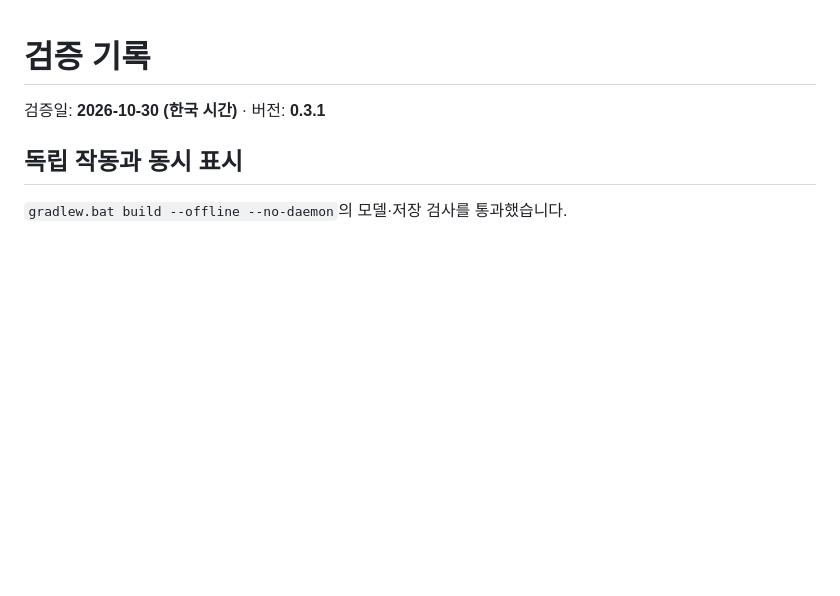
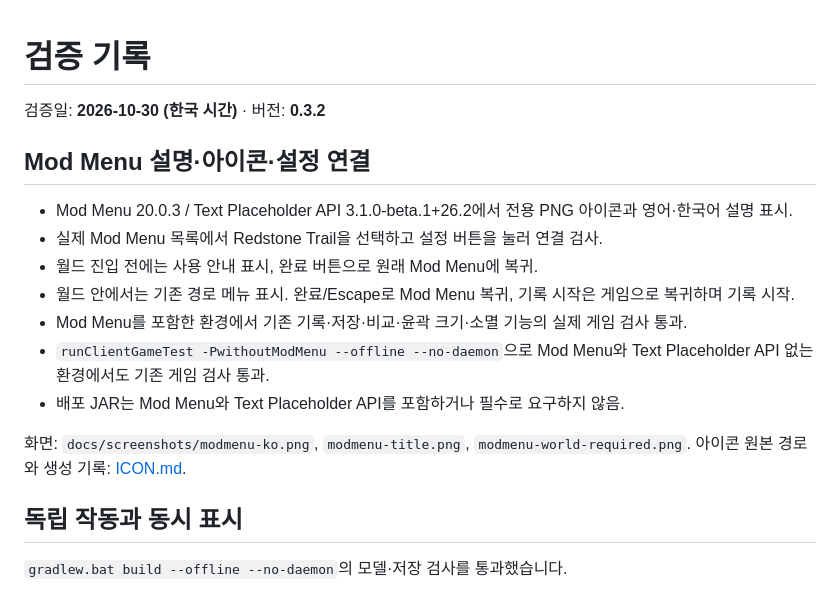
Before and after one commit to RUOK0214/Redstone_Trail, a Markdown page: docs/VERIFICATION.md, the part around the change. GitHub-like rendering; blank space fills up the shorter version.

```diff
--- a/docs/VERIFICATION.md
+++ b/docs/VERIFICATION.md
@@ -1,6 +1,19 @@
 # 검증 기록
 
-검증일: **2026-10-30 (한국 시간)** · 버전: **0.3.1**
+검증일: **2026-10-30 (한국 시간)** · 버전: **0.3.2**
+
+## Mod Menu 설명·아이콘·설정 연결
+
+- Mod Menu 20.0.3 / Text Placeholder API 3.1.0-beta.1+26.2에서 전용 PNG 아이콘과 영어·한국어 설명 표시.
+- 실제 Mod Menu 목록에서 Redstone Trail을 선택하고 설정 버튼을 눌러 연결 검사.
+- 월드 진입 전에는 사용 안내 표시, 완료 버튼으로 원래 Mod Menu에 복귀.
+- 월드 안에서는 기존 경로 메뉴 표시. 완료/Escape로 Mod Menu 복귀, 기록 시작은 게임으로 복귀하며 기록 시작.
+- Mod Menu를 포함한 환경에서 기존 기록·저장·비교·윤곽 크기·소멸 기능의 실제 게임 검사 통과.
+- `runClientGameTest -PwithoutModMenu --offline --no-daemon`으로 Mod Menu와 Text Placeholder API 없는 환경에서도 기존 게임 검사 통과.
+- 배포 JAR는 Mod Menu와 Text Placeholder API를 포함하거나 필수로 요구하지 않음.
+
+화면: `docs/screenshots/modmenu-ko.png`, `modmenu-title.png`, `modmenu-world-required.png`.
+아이콘 원본 경로와 생성 기록: [ICON.md](ICON.md).
 
 ## 독립 작동과 동시 표시
 
```
Also changed, not shown: README.md (+12 -2 lines), THIRD_PARTY_NOTICES.md (+1 -0 lines), docs/ICON.md (added, +9 -0 lines), docs/screenshots/modmenu-ko.png (added), docs/screenshots/modmenu-title.png (added), docs/screenshots/modmenu-world-required.png (added), 12 other files.
